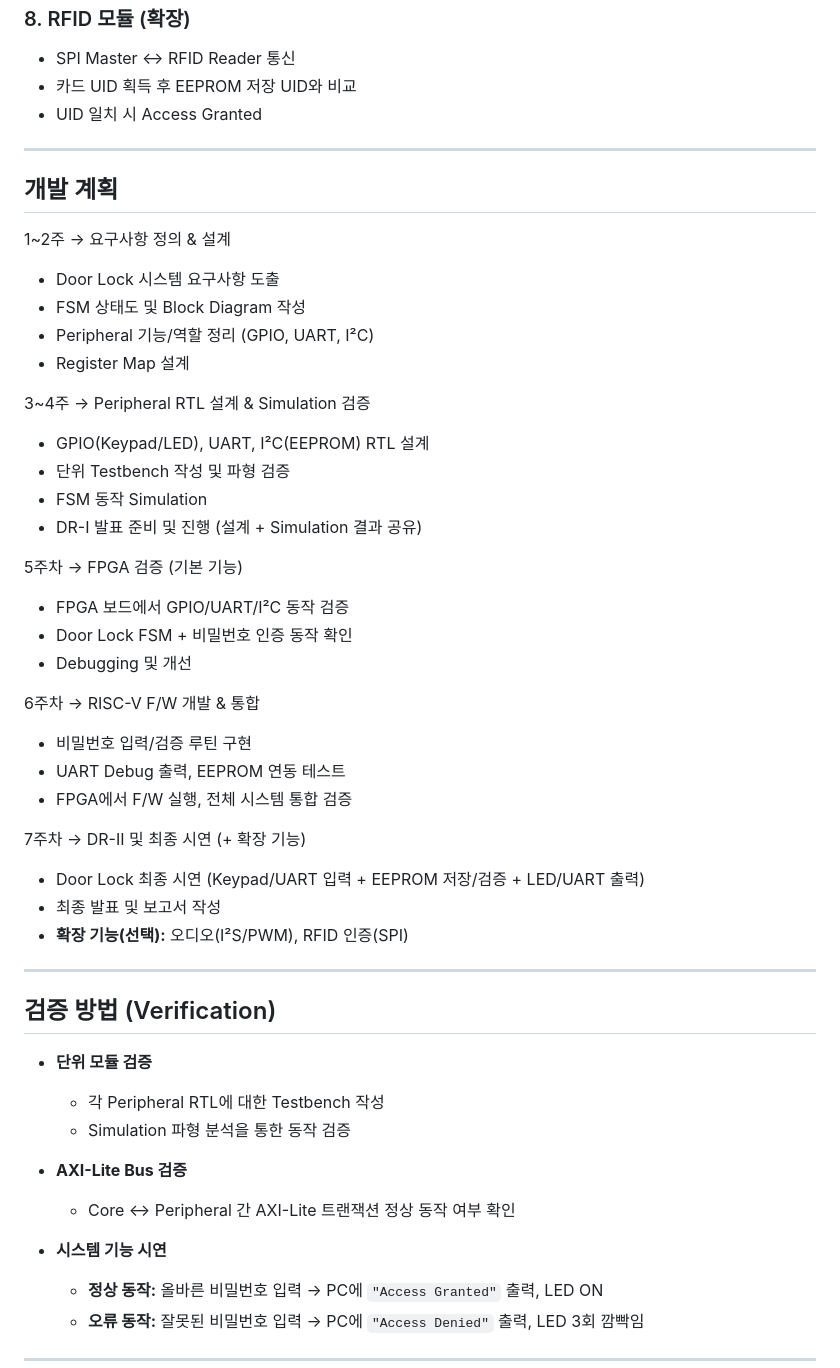
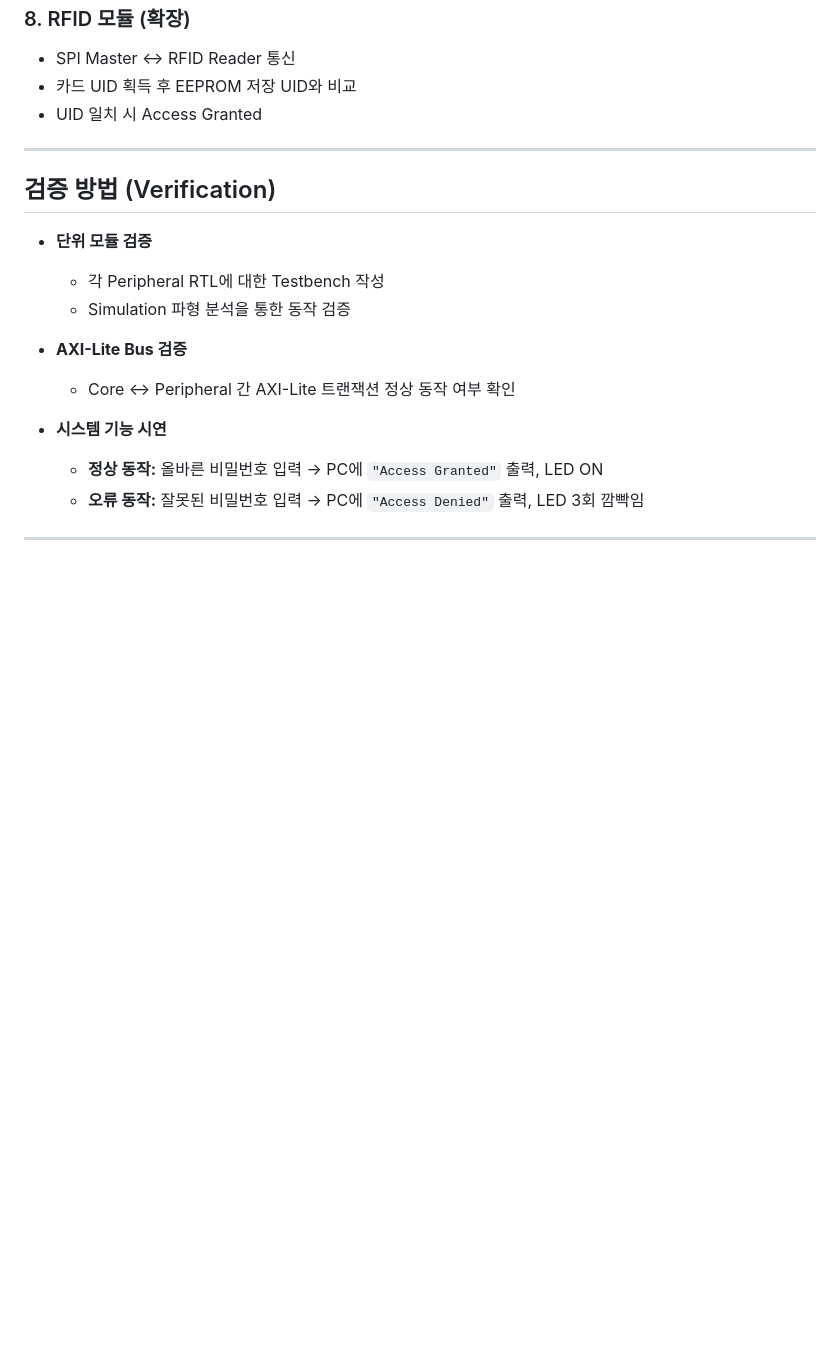
Before and after one commit to realisshoon/SSDEC, a Markdown page: README.md, the part around one of its changes. GitHub-like rendering; blank space fills up the shorter version.

Commit message:
내용수정

```diff
--- a/README.md
+++ b/README.md
@@ -76,36 +76,6 @@
 
 ---
 
-## 개발 계획
-1~2주 → 요구사항 정의 & 설계
-- Door Lock 시스템 요구사항 도출
-- FSM 상태도 및 Block Diagram 작성
-- Peripheral 기능/역할 정리 (GPIO, UART, I²C)
-- Register Map 설계
-
-3~4주 → Peripheral RTL 설계 & Simulation 검증
-- GPIO(Keypad/LED), UART, I²C(EEPROM) RTL 설계
-- 단위 Testbench 작성 및 파형 검증
-- FSM 동작 Simulation
-- DR-I 발표 준비 및 진행 (설계 + Simulation 결과 공유)
-
-5주차 → FPGA 검증 (기본 기능)
-- FPGA 보드에서 GPIO/UART/I²C 동작 검증
-- Door Lock FSM + 비밀번호 인증 동작 확인
-- Debugging 및 개선
-
-6주차 → RISC-V F/W 개발 & 통합
-- 비밀번호 입력/검증 루틴 구현
-- UART Debug 출력, EEPROM 연동 테스트
-- FPGA에서 F/W 실행, 전체 시스템 통합 검증
-
-7주차 → DR-II 및 최종 시연 (+ 확장 기능)
-- Door Lock 최종 시연 (Keypad/UART 입력 + EEPROM 저장/검증 + LED/UART 출력)
-- 최종 발표 및 보고서 작성
-- **확장 기능(선택):** 오디오(I²S/PWM), RFID 인증(SPI)
-
----
-
 ## 검증 방법 (Verification)
 - **단위 모듈 검증**
   - 각 Peripheral RTL에 대한 Testbench 작성
```
Also changed, not shown: other parts of README.md (+1 -1 lines).
